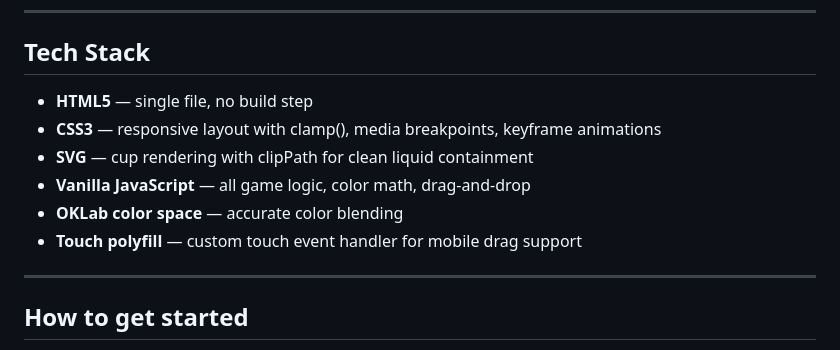
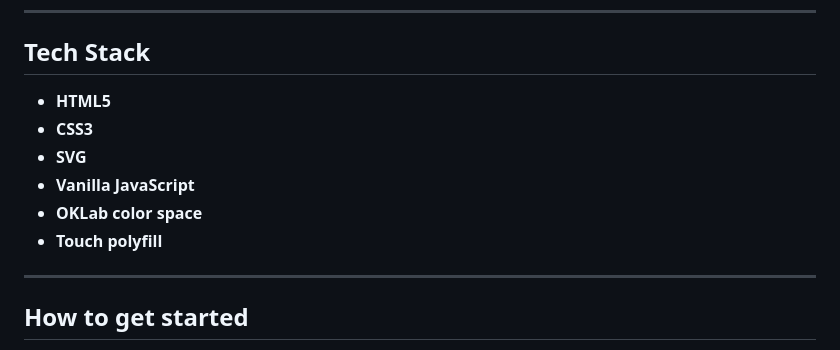
Before and after one commit to fatima-d09/-Cozy-Caf-, a Markdown page: README.md, the part around the change. Rendered like a GitHub page.

Commit message:
Simplify tech stack section in README
\

```diff
--- a/README.md
+++ b/README.md
@@ -79,12 +79,12 @@ Link to Game: <strong><a href="https://codepen.io/fatima-d09/full/QwKygZN" targe
 <hr>
 <h2>Tech Stack</h2>
 <ul>
-  <li><strong>HTML5</strong> — single file, no build step</li>
-  <li><strong>CSS3</strong> — responsive layout with clamp(), media breakpoints, keyframe animations</li>
-  <li><strong>SVG</strong> — cup rendering with clipPath for clean liquid containment</li>
-  <li><strong>Vanilla JavaScript</strong> — all game logic, color math, drag-and-drop</li>
-  <li><strong>OKLab color space</strong> — accurate color blending</li>
-  <li><strong>Touch polyfill</strong> — custom touch event handler for mobile drag support</li>
+  <li><strong>HTML5</strong></li>
+  <li><strong>CSS3</strong></li>
+  <li><strong>SVG</strong></li>
+  <li><strong>Vanilla JavaScript</strong></li>
+  <li><strong>OKLab color space</strong></li>
+  <li><strong>Touch polyfill</strong></li>
 </ul>
 <hr>
 <h2>How to get started</h2>
```
